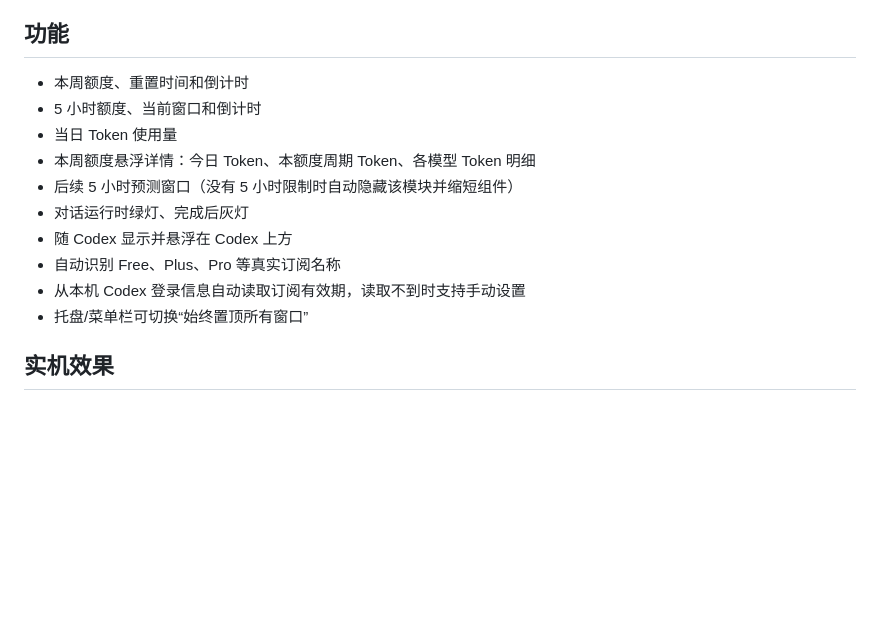
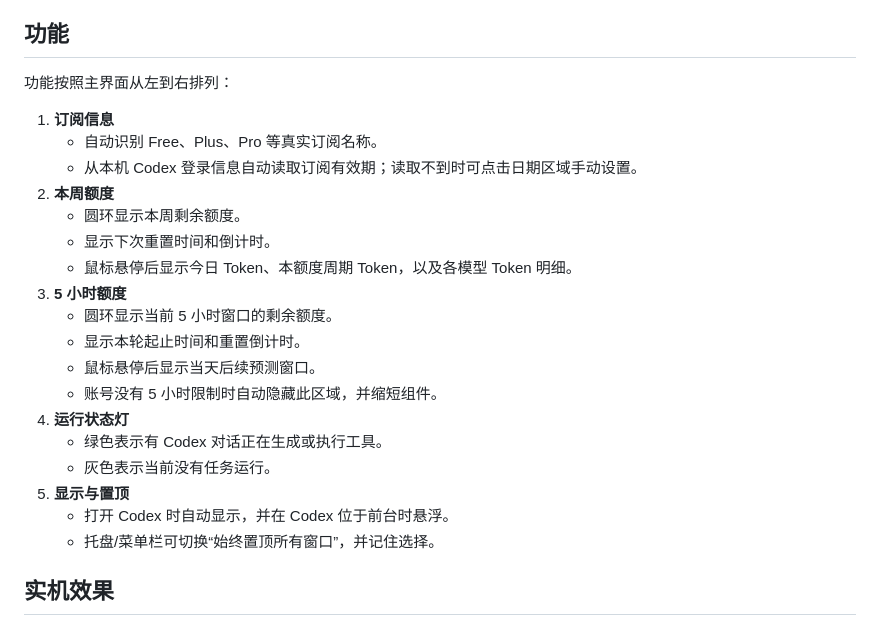
Before and after one commit to heiiscyd111-cmd/codex-monitor-widget, a Markdown page: README.md, the part around the change. Drawn GitHub-style; blank space fills up the shorter version.

Commit message:
Reorder README features to match the widget

```diff
--- a/README.md
+++ b/README.md
@@ -17,16 +17,26 @@ Windows 和 macOS 安装包均已内置 Electron，不需要另外安装 Node.js
 
 ## 功能
 
-- 本周额度、重置时间和倒计时
-- 5 小时额度、当前窗口和倒计时
-- 当日 Token 使用量
-- 本周额度悬浮详情：今日 Token、本额度周期 Token、各模型 Token 明细
-- 后续 5 小时预测窗口（没有 5 小时限制时自动隐藏该模块并缩短组件）
-- 对话运行时绿灯、完成后灰灯
-- 随 Codex 显示并悬浮在 Codex 上方
-- 自动识别 Free、Plus、Pro 等真实订阅名称
-- 从本机 Codex 登录信息自动读取订阅有效期，读取不到时支持手动设置
-- 托盘/菜单栏可切换“始终置顶所有窗口”
+功能按照主界面从左到右排列：
+
+1. **订阅信息**
+   - 自动识别 Free、Plus、Pro 等真实订阅名称。
+   - 从本机 Codex 登录信息自动读取订阅有效期；读取不到时可点击日期区域手动设置。
+2. **本周额度**
+   - 圆环显示本周剩余额度。
+   - 显示下次重置时间和倒计时。
+   - 鼠标悬停后显示今日 Token、本额度周期 Token，以及各模型 Token 明细。
+3. **5 小时额度**
+   - 圆环显示当前 5 小时窗口的剩余额度。
+   - 显示本轮起止时间和重置倒计时。
+   - 鼠标悬停后显示当天后续预测窗口。
+   - 账号没有 5 小时限制时自动隐藏此区域，并缩短组件。
+4. **运行状态灯**
+   - 绿色表示有 Codex 对话正在生成或执行工具。
+   - 灰色表示当前没有任务运行。
+5. **显示与置顶**
+   - 打开 Codex 时自动显示，并在 Codex 位于前台时悬浮。
+   - 托盘/菜单栏可切换“始终置顶所有窗口”，并记住选择。
 
 ## 实机效果
 
```
